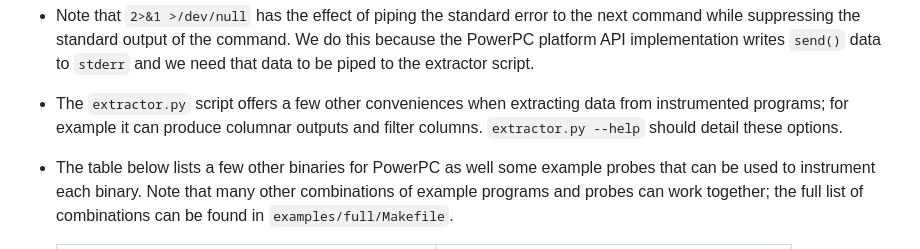
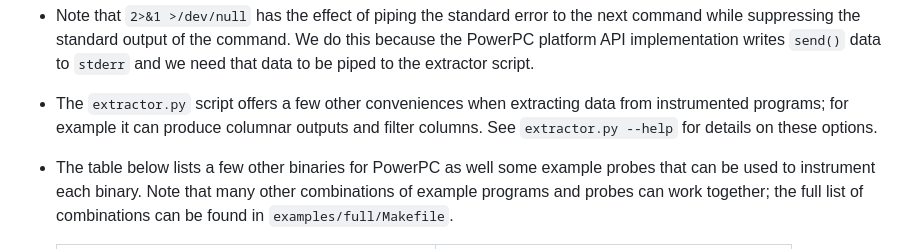
Before and after one commit to GaloisInc/mctrace, a Markdown page: docs/README-release.md, the part around the change. Drawn GitHub-style.

Commit message:
README-release: edit

```diff
--- a/docs/README-release.md
+++ b/docs/README-release.md
@@ -199,8 +199,8 @@ This produces output similar to the following:
 
 - The `extractor.py` script offers a few other conveniences when
   extracting data from instrumented programs; for example it can produce
-  columnar outputs and filter columns. `extractor.py --help` should
-  detail these options.
+  columnar outputs and filter columns. See `extractor.py --help` for
+  details on these options.
 
 - The table below lists a few other binaries for PowerPC as well some
   example probes that can be used to instrument each binary. Note
```
